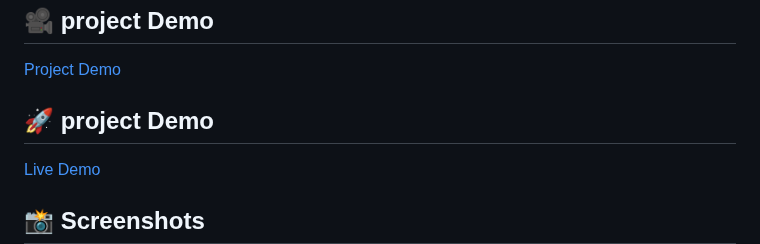
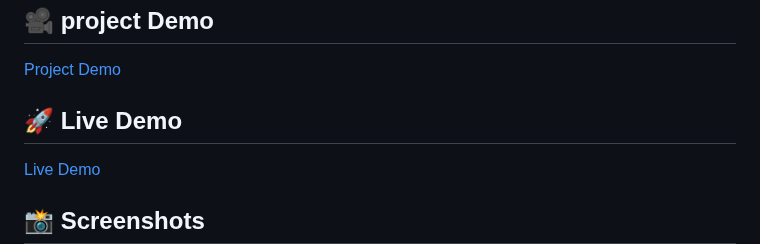
Before and after one commit to krgowsalya1406-gif/Online-Job-Portal, a Markdown page: README.md, the part around the change. Drawn GitHub-style.

Commit message:
Update project demo section to live demo

```diff
--- a/README.md
+++ b/README.md
@@ -47,7 +47,7 @@ The main objective of this project is to create a simple and efficient platform
 
 [Project Demo](https://drive.google.com/file/d/1g8423RMjPp7ByNngiQ1SyIG-OD-J0ay1/view?usp=drive_link)
 
-## 🚀 project Demo
+## 🚀 Live Demo
 [Live Demo](https://krgowsalya1406-gif.github.io/Online-Job-Portal/)
 
 
```
